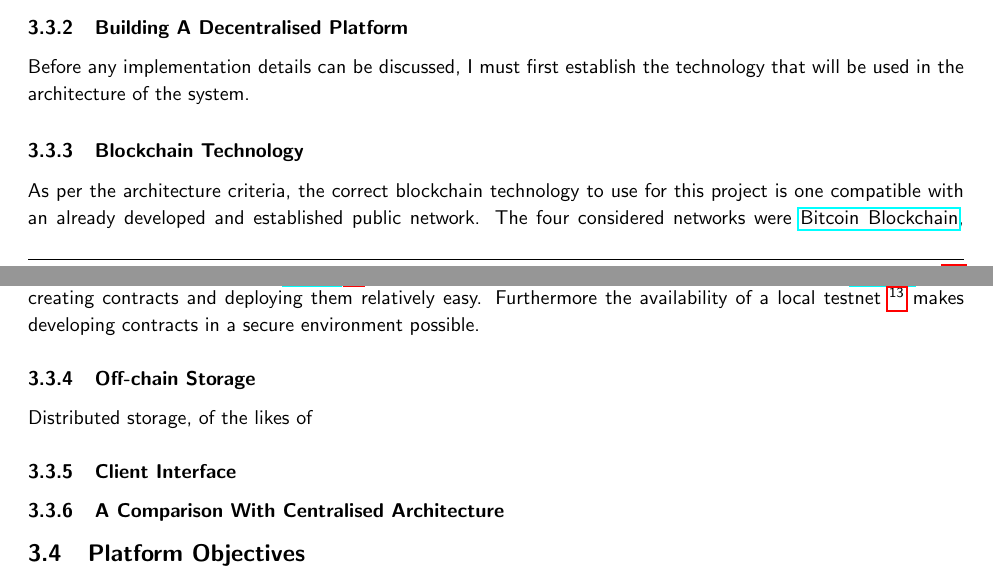
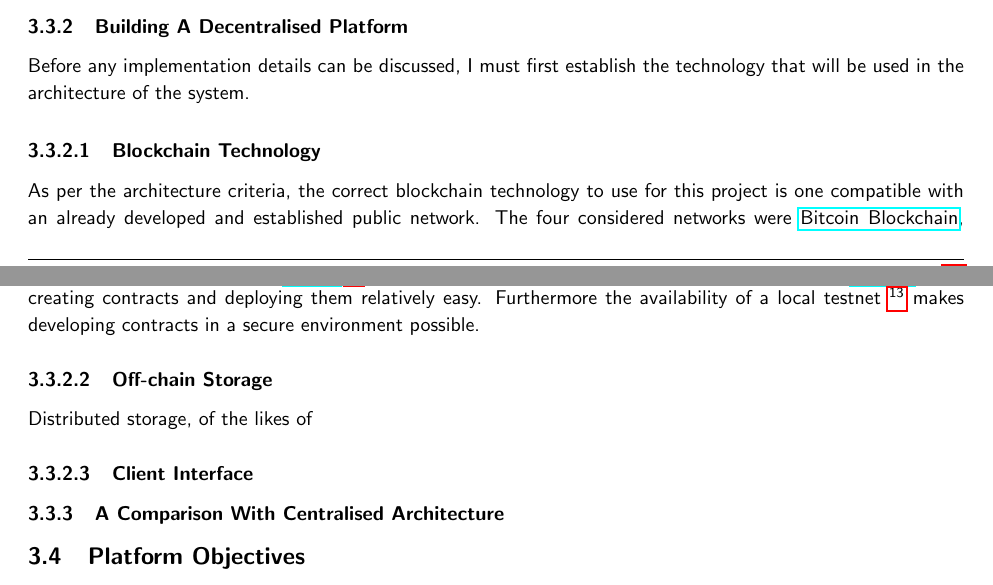
Before and after one commit to FreddieLindsey/private-distributed-data-paper, a LaTeX document (project.tex, which reads sections/design/architecture/02_building_a_decentralised_platform.tex): two parts of pages 20 and 21 of 26, joined at a grey line, cut so that both start at the same text. Compiled offline with pdfLaTeX.

Commit message:
Update on Overleaf.

```diff
--- a/sections/design/architecture/02_building_a_decentralised_platform.tex
+++ b/sections/design/architecture/02_building_a_decentralised_platform.tex
@@ -2,7 +2,7 @@
 
 Before any implementation details can be discussed, I must first establish the technology that will be used in the architecture of the system.
 
-\subsubsection{Blockchain Technology}
+\paragraph{Blockchain Technology}
 
 As per the architecture criteria, the correct blockchain technology to use for this project is one compatible with an already developed and established public network. The four considered networks were \href{https://bitcoin.org/en/}{Bitcoin Blockchain}, \href{https://www.ethereum.org/}{Ethereum} (Ether), \href{https://www.hyperledger.org/}{Hyperledger}, and \href{https://www.corda.net/}{R3 Corda}. Whilst the blockchain technology being used for the project remains as only a proof of concept, the exact technology and it's shortcomings are not completely relevant. For this project, the exact cost of transacting with a particular chain will not be considered, with the ease of use, ability to integrate, and security proving to be the priority.
 
@@ -12,8 +12,8 @@ R3 Corda and Hyperledger both offer approaches engineered towards the demands of
 
 With this said, Ethereum remains the standout choice for an application of this nature. Whilst Ethereum maintains the global transaction history as per the Bitcoin Blockchain, the development environment and ease of creating an application layer built atop the service provided a solution that most closely met the criteria of this project at this stage. The availability of \href{https://github.com/trufflesuite/truffle}{Truffle}~\footnote{As a pre-cursor to this project I fixed issues with a current boilerplate using Truffle and created my own boilerplate \href{https://github.com/FreddieLindsey/truffle-webpack-boilerplate}{repository}, available to the public to aid in future DApp creation.} (amongst other Ethereum development frameworks) and \href{https://github.com/ethereum/solidity}{Solidity} make creating contracts and deploying them relatively easy. Furthermore the availability of a local testnet~\footnote{EthereumJS offers \href{https://github.com/ethereumjs/testrpc}{testrpc} a JavaScript implementation of an Ethereum node which allows fast and extensible private, local node setup.} makes developing contracts in a secure environment possible.
 
-\subsubsection{Off-chain Storage}
+\paragraph{Off-chain Storage}
 
 Distributed storage, of the likes of
 
-\subsubsection{Client Interface}
+\paragraph{Client Interface}
```
